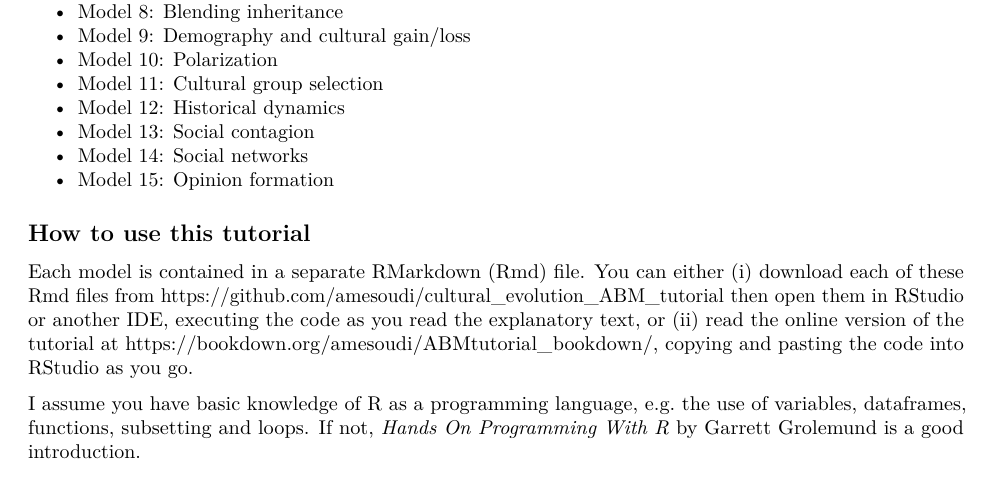
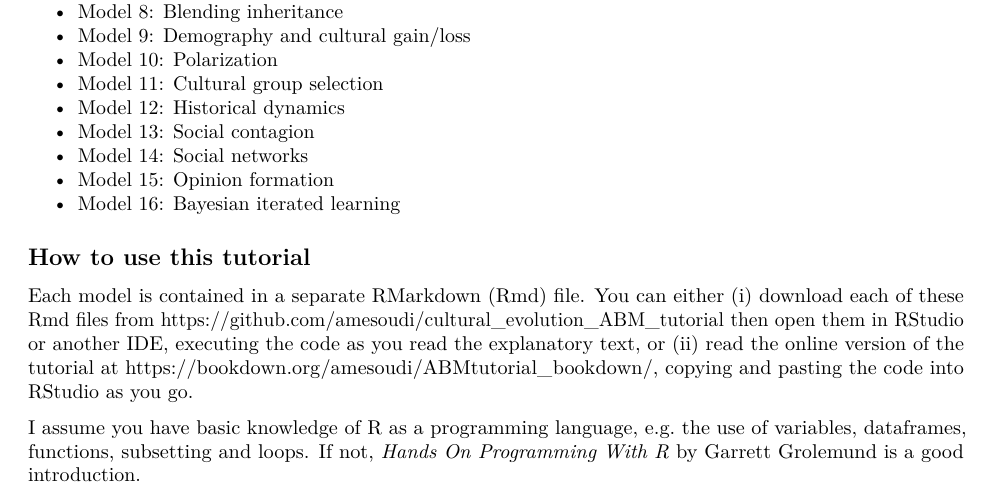
Before and after one commit to amesoudi/cultural_evolution_ABM_tutorial, an R Markdown document (ABMmodels_intro.Rmd): part of page 1 of 3, cut so that both start at the same text. Rendered offline with R 4.5, knitr and Pandoc, then LaTeX, with nearby package versions.

Commit message:
Add files via upload

```diff
--- a/ABMmodels_intro.Rmd
+++ b/ABMmodels_intro.Rmd
@@ -23,6 +23,7 @@ This tutorial shows how to create very simple simulation or agent-based models o
 * Model 13: Social contagion
 * Model 14: Social networks
 * Model 15: Opinion formation
+* Model 16: Bayesian iterated learning
 
 ## How to use this tutorial
 
```
